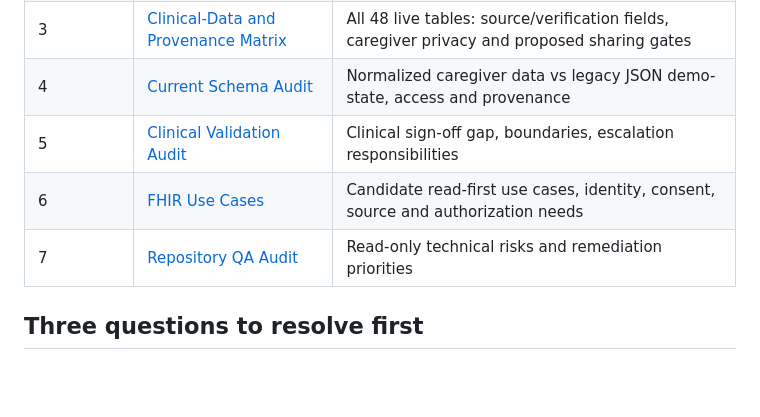
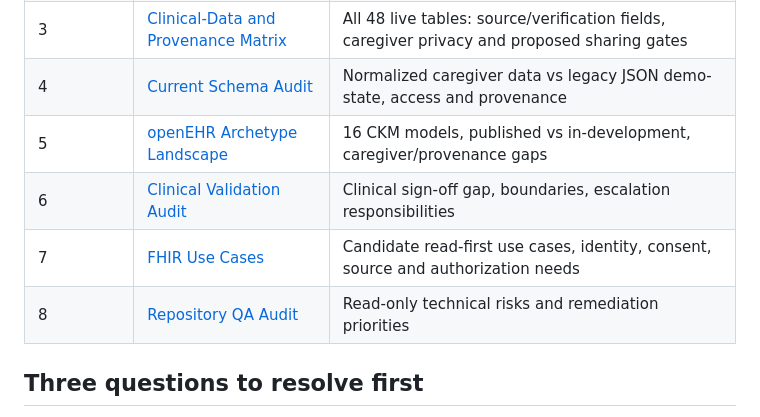
Before and after one commit to Ahmed-Braiek/hani-maak, a Markdown page: docs/interoperability/README.md, the part around the change. GitHub-like rendering; blank space fills up the shorter version.

Commit message:
docs: link CKM archetype landscape in advisor review package

```diff
--- a/docs/interoperability/README.md
+++ b/docs/interoperability/README.md
@@ -12,9 +12,10 @@
 | 2 | [Current Architecture](../architecture/CURRENT_ARCHITECTURE.md) | Verified components, demo/production distinctions and open engineering checks |
 | 3 | [Clinical-Data and Provenance Matrix](CLINICAL_DATA_PROVENANCE_MATRIX.md) | All 48 live tables: source/verification fields, caregiver privacy and proposed sharing gates |
 | 4 | [Current Schema Audit](CURRENT_SCHEMA_AUDIT.md) | Normalized caregiver data vs legacy JSON demo-state, access and provenance |
-| 5 | [Clinical Validation Audit](openehr/CLINICAL_VALIDATION_AUDIT.md) | Clinical sign-off gap, boundaries, escalation responsibilities |
-| 6 | [FHIR Use Cases](fhir/USE_CASES.md) | Candidate read-first use cases, identity, consent, source and authorization needs |
-| 7 | [Repository QA Audit](../REPOSITORY_QA_AUDIT_2026-10-20.md) | Read-only technical risks and remediation priorities |
+| 5 | [openEHR Archetype Landscape](openehr/ARCHETYPE_LANDSCAPE.md) | 16 CKM models, published vs in-development, caregiver/provenance gaps |
+| 6 | [Clinical Validation Audit](openehr/CLINICAL_VALIDATION_AUDIT.md) | Clinical sign-off gap, boundaries, escalation responsibilities |
+| 7 | [FHIR Use Cases](fhir/USE_CASES.md) | Candidate read-first use cases, identity, consent, source and authorization needs |
+| 8 | [Repository QA Audit](../REPOSITORY_QA_AUDIT_2026-10-20.md) | Read-only technical risks and remediation priorities |
 
 ## Three questions to resolve first
 
```
